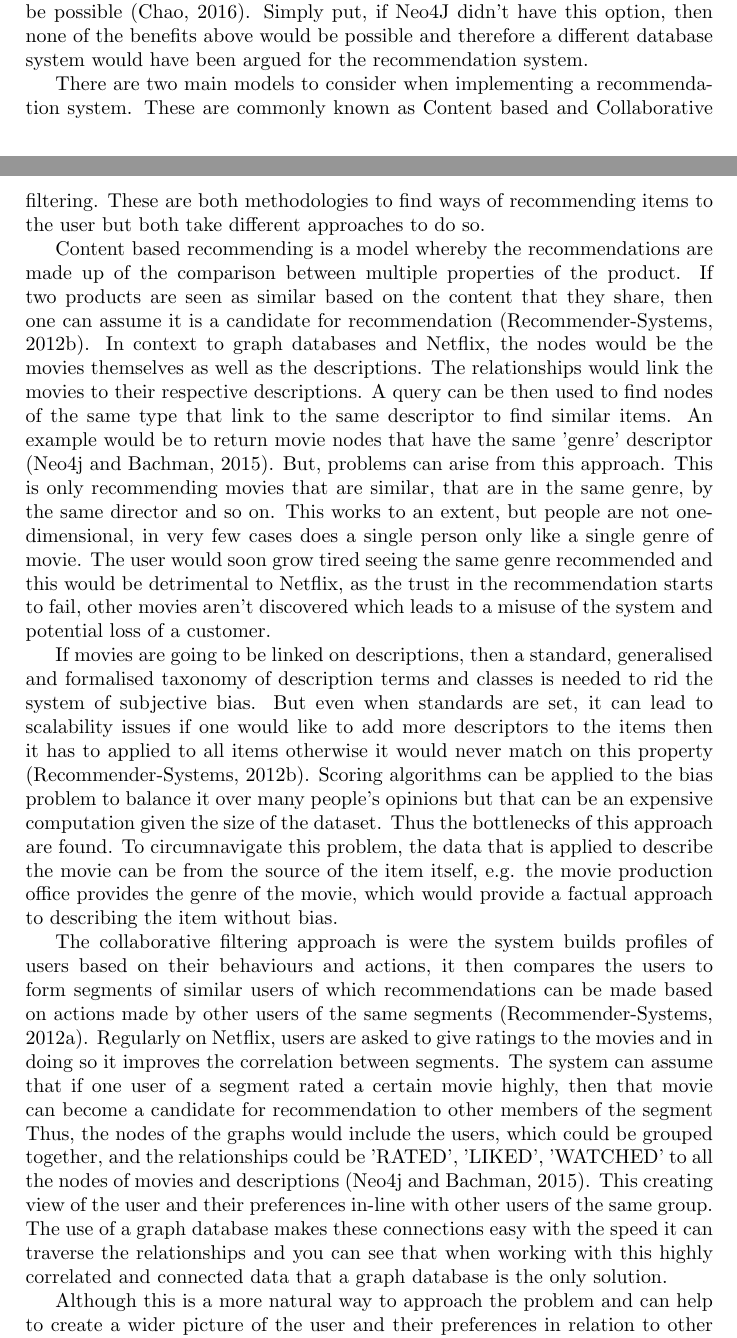
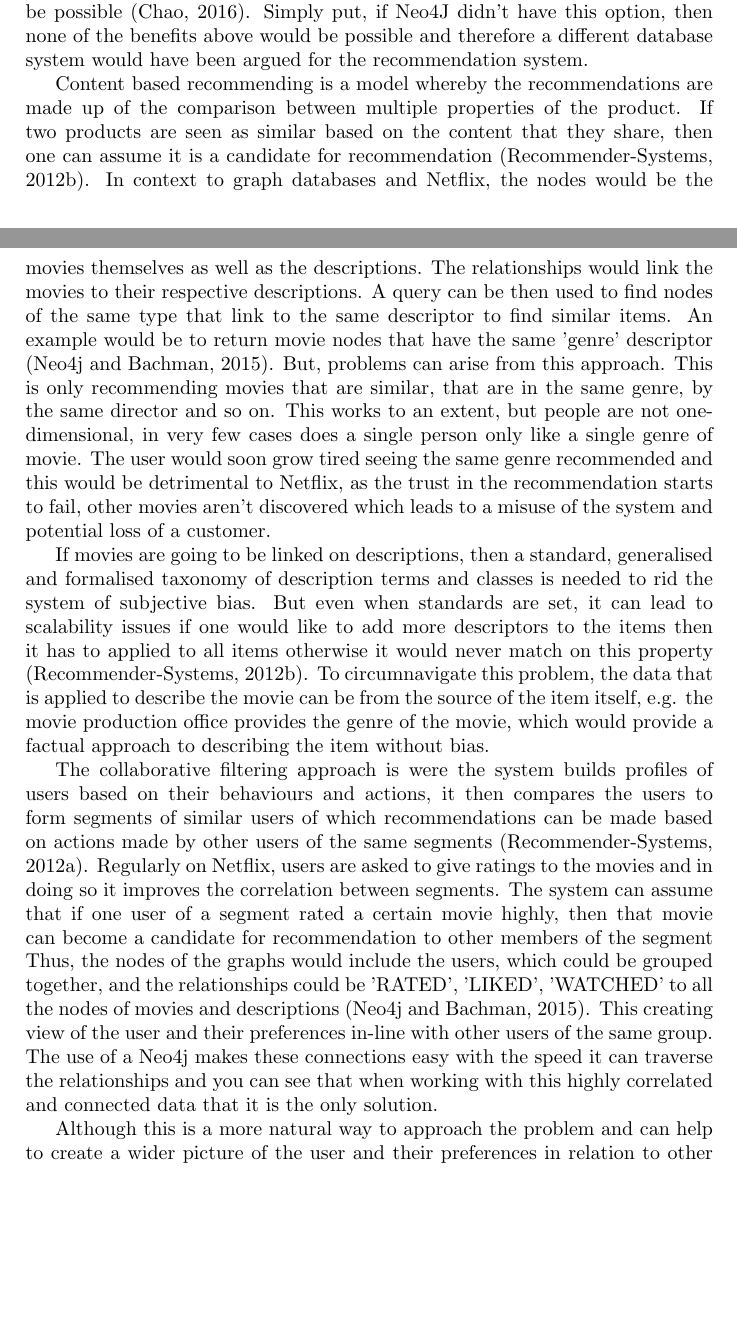
Before and after one commit to alifhughes/stage4notes, a LaTeX document (ISAD353/Part-B Netflix Recommendation System.tex): two parts of pages 3 and 4 of 6, joined at a grey line, cut so that both start at the same text, the shorter picture padded with empty space. Compiled offline with pdfLaTeX.

Commit message:
Cut more from essay

```diff
--- a/ISAD353/Part-B Netflix Recommendation System.tex
+++ b/ISAD353/Part-B Netflix Recommendation System.tex
@@ -54,15 +54,13 @@ As aforementioned, Netflix currently relies on Cassandra for almost all of its d
 
 Being able to read and right in as ACID transaction is a feature which is specific to Neo4J (Chao, 2016). This is important to the success of a Netflix recommendation system as working with high volumes of sensitive data in real-time as data cannot be lost. However, you could argue the success of any database model would rely on how they store the data, that is after all the pure concept of a database. Neo4J offers native graph storage which allows for data consistency and also allows for all the performance optimisations to be possible (Chao, 2016). Simply put, if Neo4J didn't have this option, then none of the benefits above would be possible and therefore a different database system would have been argued for the recommendation system. \par
 
-There are two main models to consider when implementing a recommendation system. These are commonly known as Content based and Collaborative filtering. These are both methodologies to find ways of recommending items to the user but both take different approaches to do so.
-
 Content based recommending is a model whereby the recommendations are made up of the comparison between multiple properties of the product. If two products are seen as similar based on the content that they share, then one can assume it is a candidate for recommendation (Recommender-Systems, 2012b). In context to graph databases and Netflix, the nodes would be the movies themselves as well as the descriptions. The relationships would link the movies to their respective descriptions. A query can be then used to find nodes of the same type that link to the same descriptor to find similar items. An example would be to return movie nodes that have the same 'genre' descriptor (Neo4j and Bachman, 2015). But, problems can arise from this approach. This is only recommending movies that are similar, that are in the same genre, by the same director and so on. This works to an extent, but people are not one-dimensional, in very few cases does a single person only like a single genre of movie. The user would soon grow tired seeing the same genre recommended and this would be detrimental to Netflix, as the trust in the recommendation starts to fail, other movies aren't discovered which leads to a misuse of the system and potential loss of a customer.
 
-If movies are going to be linked on descriptions, then a standard, generalised and formalised taxonomy of description terms and classes is needed to rid the system of subjective bias. But even when standards are set, it can lead to scalability issues if one would like to add more descriptors to the items then it has to applied to all items otherwise it would never match on this property (Recommender-Systems, 2012b). Scoring algorithms can be applied to the bias problem to balance it over many people's opinions but that can be an expensive computation given the size of the dataset. Thus the bottlenecks of this approach are found. To circumnavigate this problem, the data that is applied to describe the movie can be from the source of the item itself, e.g. the movie production office provides the genre of the movie, which would provide a factual approach to describing the item without bias.
+If movies are going to be linked on descriptions, then a standard, generalised and formalised taxonomy of description terms and classes is needed to rid the system of subjective bias. But even when standards are set, it can lead to scalability issues if one would like to add more descriptors to the items then it has to applied to all items otherwise it would never match on this property (Recommender-Systems, 2012b). To circumnavigate this problem, the data that is applied to describe the movie can be from the source of the item itself, e.g. the movie production office provides the genre of the movie, which would provide a factual approach to describing the item without bias.
 
-The collaborative filtering approach is were the system builds profiles of users based on their behaviours and actions, it then compares the users to form segments of similar users of which recommendations can be made based on actions made by other users of the same segments (Recommender-Systems, 2012a). Regularly on Netflix, users are asked to give ratings to the movies and in doing so it improves the correlation between segments. The system can assume that if one user of a segment rated a certain movie highly, then that movie can become a candidate for recommendation to other members of the segment Thus, the nodes of the graphs would include the users, which could be grouped together, and the relationships could be 'RATED', 'LIKED', 'WATCHED' to all the nodes of movies and descriptions (Neo4j and Bachman, 2015). This creating view of the user and their preferences in-line with other users of the same group. The use of a graph database makes these connections easy with the speed it can traverse the relationships and you can see that when working with this highly correlated and connected data that a graph database is the only solution. \par
+The collaborative filtering approach is were the system builds profiles of users based on their behaviours and actions, it then compares the users to form segments of similar users of which recommendations can be made based on actions made by other users of the same segments (Recommender-Systems, 2012a). Regularly on Netflix, users are asked to give ratings to the movies and in doing so it improves the correlation between segments. The system can assume that if one user of a segment rated a certain movie highly, then that movie can become a candidate for recommendation to other members of the segment Thus, the nodes of the graphs would include the users, which could be grouped together, and the relationships could be 'RATED', 'LIKED', 'WATCHED' to all the nodes of movies and descriptions (Neo4j and Bachman, 2015). This creating view of the user and their preferences in-line with other users of the same group. The use of a Neo4j makes these connections easy with the speed it can traverse the relationships and you can see that when working with this highly correlated and connected data that it is the only solution. \par
 
-Although this is a more natural way to approach the problem and can help to create a wider picture of the user and their preferences in relation to other users. This can again fall into the trap of of making users too one-dimensional (De Marzi and Neo4j, 2015). User preferences often change over time and this needs to be accounted for. A way to solve this is a commonly used technique known as 'Nearest neighbour' where the similarities between users of the group are ranked so the people with the highest similar taste in movies could be used against each other for recommendations (Recommender-Systems, 2012a). If this calculation of similarities was done across whole groups on a regular interval, you could account for the change in preferences per person as they move in similarity among one another and adjust the groups accordingly. This can also be used with machine learning techniques so that the score retrieved can be further improved upon. However, with a user base as large as Netflix, regulary tweaking the groups can be expensive process that continually has to happen for it to work effectively. The large user base also provides the problem of presenting the data real-time as users in a group have to be processed to find the informatin to make the recommendation, this can be aided with the help of pre-processing and optimisation techniques but it is still no doubt a extensive and expensive operation. It also takes time for the profile of a user to be built as Netflix doesn't ask for it at registration (Netflix, no date).
+Although this is a more natural way to approach the problem and can help to create a wider picture of the user and their preferences in relation to other users. This can again fall into the trap of of making users too one-dimensional (De Marzi and Neo4j, 2015). User preferences often change over time and this needs to be accounted for. A way to solve this is a commonly used technique known as 'Nearest neighbour' where the similarities between users of the group are ranked so the people with the highest similar taste in movies could be used against each other for recommendations (Recommender-Systems, 2012a). If this calculation of similarities was done across whole groups on a regular interval, you could account for the change in preferences per person as they move in similarity among one another and adjust the groups accordingly. This can also be used with machine learning techniques so that the score retrieved can be further improved upon. However, with a user base as large as Netflix, regulary tweaking the groups can be expensive process that continually has to happen for it to work effectively. The large user base also provides the problem of presenting the data real-time as users in a group have to be processed to find the informatin to make the recommendation, this can be aided with the help of pre-processing and optimisation techniques but it is still no doubt a extensive and expensive operation.
 
 Most companies, however, try to adopt a combination of the two, merging data that describes the item along with the similarities between users. I would say this is the best course of action for Netflix recommender system as you get the advantages of both to gain valuable insights to the users, the movies that they like and the movies themselves. I also believe that Netflix could use meta-date to build up profiles on users quicker and more accurately. Information such as what time of the day they watched, what device they watched from and where they were when watching could give implicit ratings which would broaden the picture of the user and to find patterns of viewing habits and to make a richer image of the user. \par
 
```
Also changed, not shown: ISAD353/uuuu.pdf, ISAD353/Part-B Netflix Recommendation System.tex (6 more changed lines).
